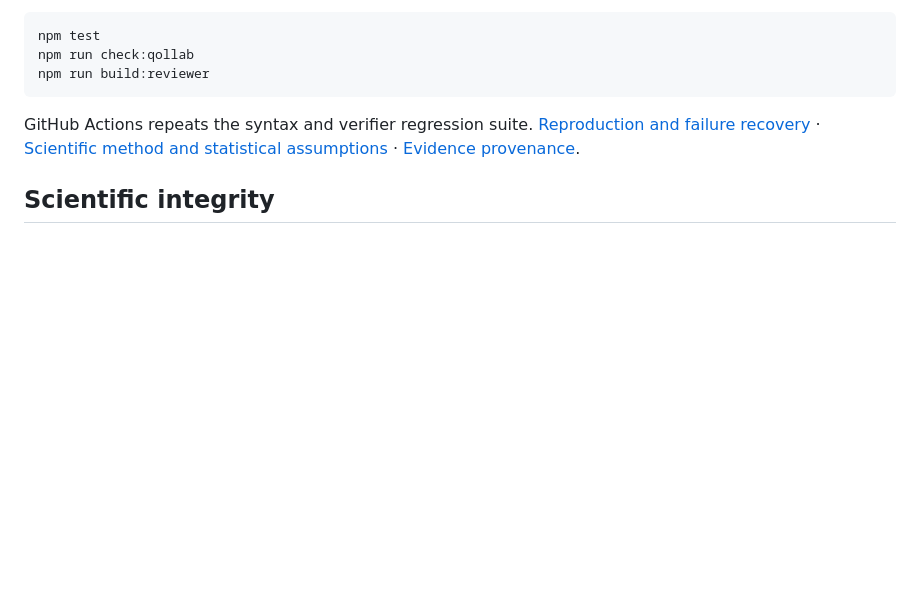
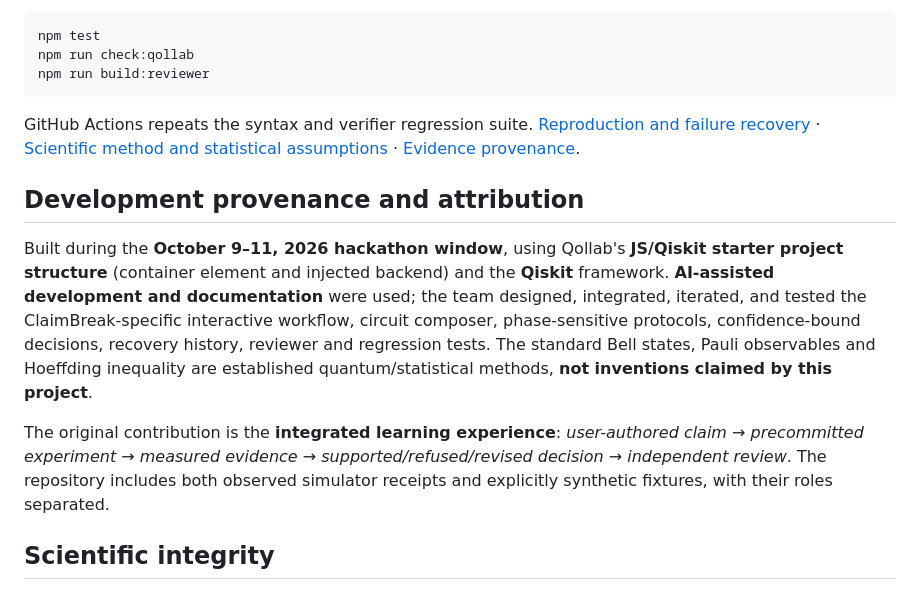
Before and after one commit to Faadil1/ClaimBreak, a Markdown page: README.md, the part around the change. Drawn GitHub-style; blank space fills up the shorter version.

Commit message:
docs: disclose Qollab starter, Qiskit foundations and AI-assisted development under hackathon originality rules

```diff
--- a/README.md
+++ b/README.md
@@ -120,6 +120,12 @@ npm run build:reviewer
 
 GitHub Actions repeats the syntax and verifier regression suite. [Reproduction and failure recovery](docs/RUNBOOK.md) · [Scientific method and statistical assumptions](docs/SCIENTIFIC_METHOD.md) · [Evidence provenance](docs/EVIDENCE_PROVENANCE.md).
 
+## Development provenance and attribution
+
+Built during the **October 9–11, 2026 hackathon window**, using Qollab's **JS/Qiskit starter project structure** (container element and injected backend) and the **Qiskit** framework. **AI-assisted development and documentation** were used; the team designed, integrated, iterated, and tested the ClaimBreak-specific interactive workflow, circuit composer, phase-sensitive protocols, confidence-bound decisions, recovery history, reviewer and regression tests. The standard Bell states, Pauli observables and Hoeffding inequality are established quantum/statistical methods, **not inventions claimed by this project**.
+
+The original contribution is the **integrated learning experience**: *user-authored claim → precommitted experiment → measured evidence → supported/refused/revised decision → independent review*. The repository includes both observed simulator receipts and explicitly synthetic fixtures, with their roles separated.
+
 ## Scientific integrity
 
 For a **single prespecified** two-basis witness, the application uses \(S=\langle ZZ\rangle \pm \langle XX\rangle\), or \(S=\langle ZZ\rangle \pm \langle XY\rangle\), and the separable-state bound \(S\le 1\). The conservative one-sided Hoeffding margin is \(2\sqrt{\ln(1/\alpha)/N}\), with \(\alpha=0.01\); certification requires \(S_{\mathrm{observed}}-\mathrm{margin}>1\). This depends on trusted measurement bases, independent measurements, and the declared analysis. It is **not** a guarantee over repeated adaptive runs. More details and a separate claim-specific Bell fidelity bound are in the [scientific note](docs/SCIENTIFIC_METHOD.md).
```
